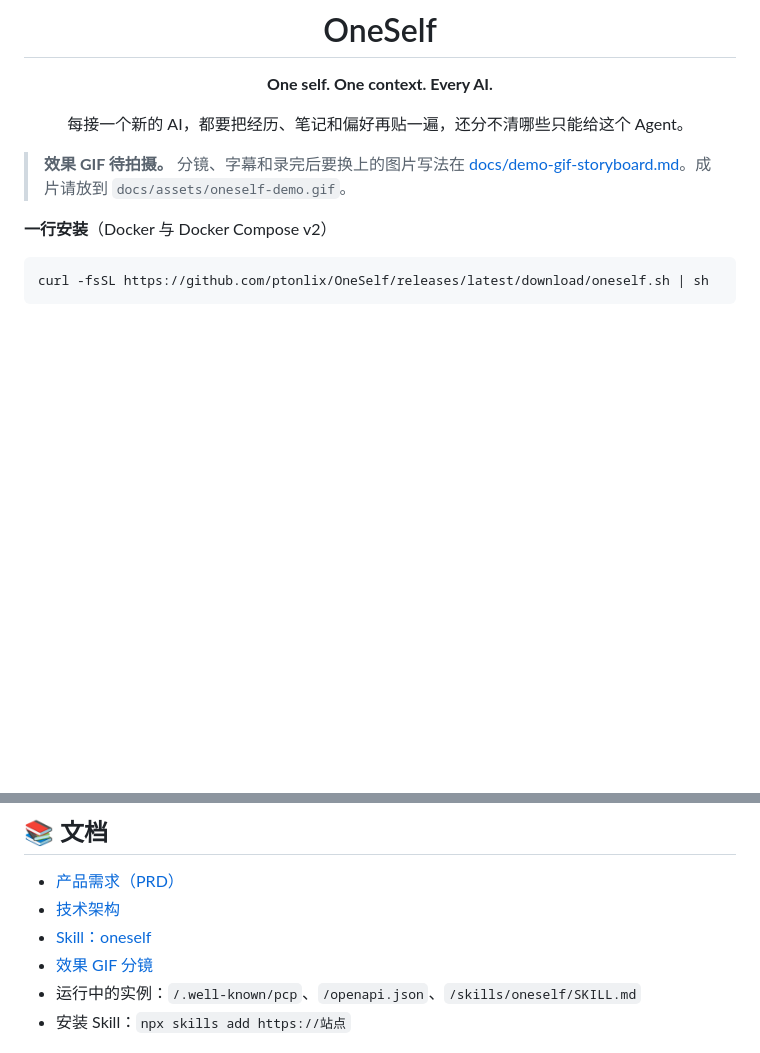
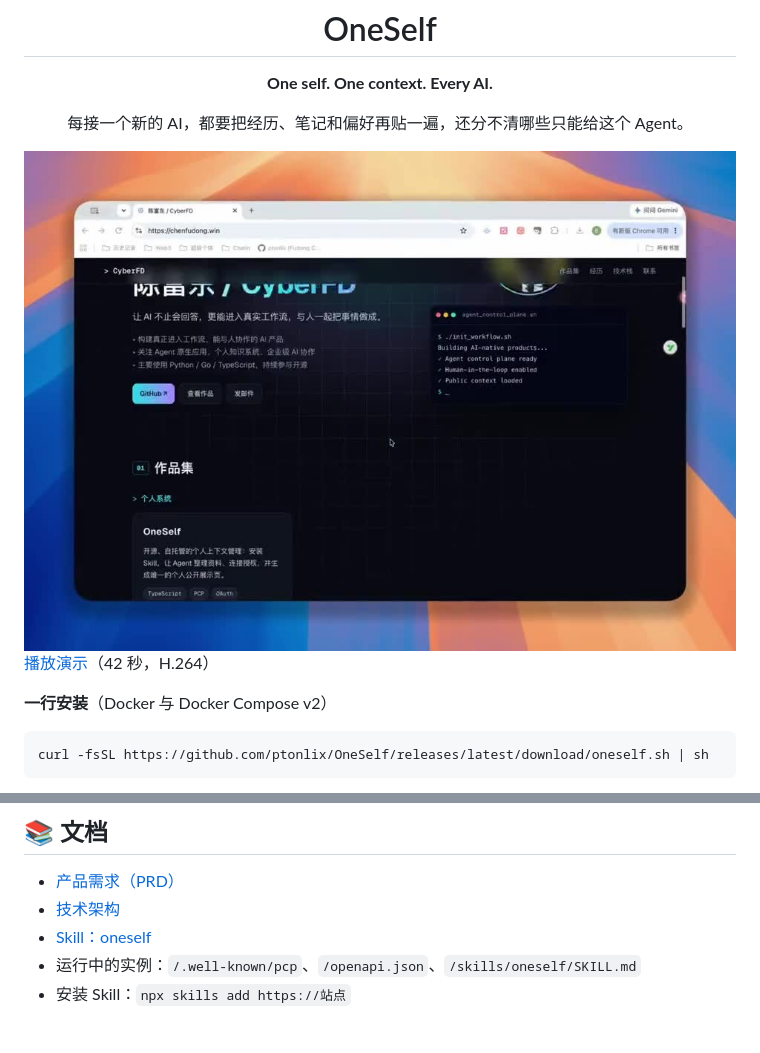
Before and after one commit to ptonlix/OneSelf, a Markdown page: README.md, 2 parts joined by grey strips. Rendered like a GitHub page; pictures changed too: docs/assets/oneself-demo-poster.jpg (added); blank space fills up the shorter version.

```diff
--- a/README.md
+++ b/README.md
@@ -10,13 +10,11 @@
 
 </div>
 
-<!-- TODO(demo-gif): Film docs/demo-gif-storyboard.md (30–60s).
-     Save the file as docs/assets/oneself-demo.gif (it does not exist yet).
-     Then replace this blockquote with:
-     <img src="docs/assets/oneself-demo.gif" alt="两个客户端读同一份个人上下文，然后批准并作废一条授权" width="100%" />
-     Do not reuse docs/assets/cli-install.gif; that clip is only the installer. -->
+<a href="docs/assets/oneself-demo.mp4">
+  <img src="docs/assets/oneself-demo-poster.jpg" alt="两个客户端读同一份个人上下文，并打开公开页。这段没有批准或作废授权。" width="100%" />
+</a>
 
-> **效果 GIF 待拍摄。** 分镜、字幕和录完后要换上的图片写法在 [docs/demo-gif-storyboard.md](docs/demo-gif-storyboard.md)。成片请放到 `docs/assets/oneself-demo.gif`。
+[播放演示](docs/assets/oneself-demo.mp4)（42 秒，H.264）
 
 **一行安装**（Docker 与 Docker Compose v2）
 
@@ -352,7 +350,6 @@ pnpm dev              # 构建管理端和内置公开页，再启动应用
 - [产品需求（PRD）](docs/PRD.md)
 - [技术架构](docs/ARCHITECTURE.md)
 - [Skill：oneself](skills/oneself/SKILL.md)
-- [效果 GIF 分镜](docs/demo-gif-storyboard.md)
 - 运行中的实例：`/.well-known/pcp`、`/openapi.json`、`/skills/oneself/SKILL.md`
 - 安装 Skill：`npx skills add https://站点`
 
```
Also changed, not shown: CONTRIBUTING.md (+2 -2 lines), README_EN.md (+4 -7 lines), docs/demo-gif-storyboard.md (deleted, +0 -78 lines), 1 other file.
